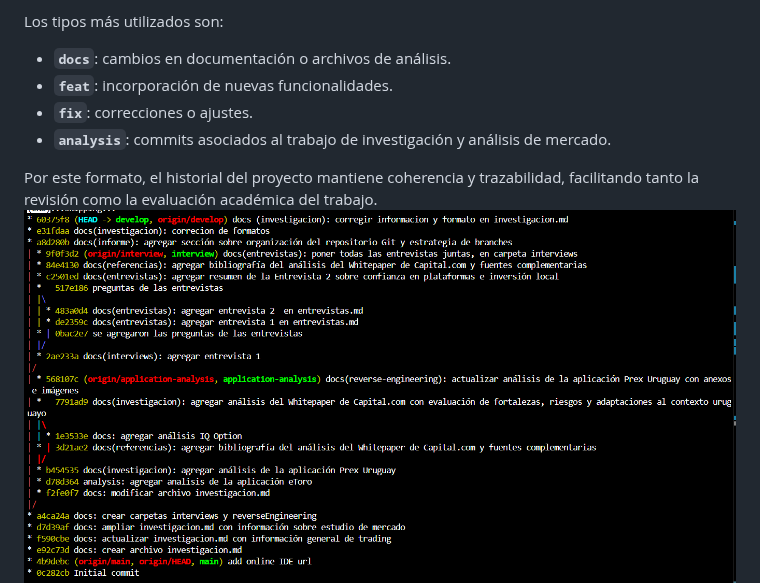
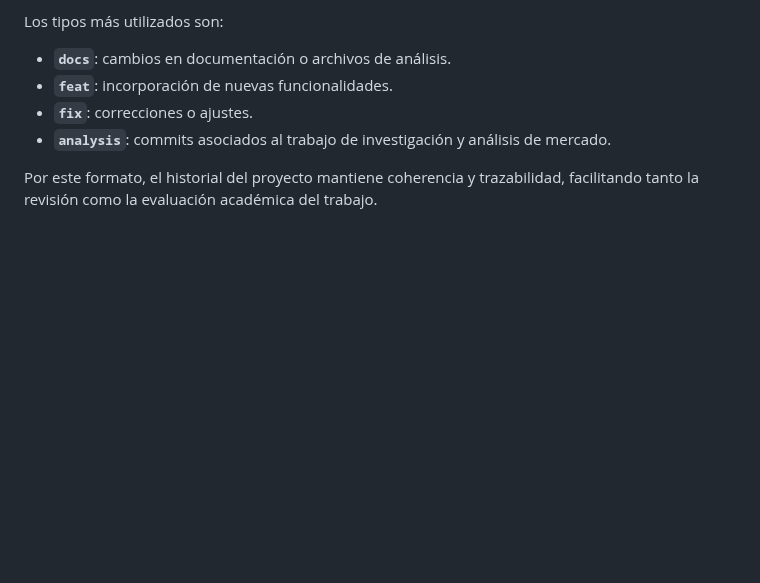
Before and after one commit to RominaCarsin/Proyecto-Fundamentos-Ingenieria-Software, a Markdown page: docs/informe_1.md, the part around the change. Rendered like a GitHub page; blank space fills up the shorter version.

Commit message:
correguir  fromatos

```diff
--- a/docs/informe_1.md
+++ b/docs/informe_1.md
@@ -60,7 +60,7 @@ Los tipos más utilizados son:
 - **`analysis`**: commits asociados al trabajo de investigación y análisis de mercado.
 
 Por este formato, el historial del proyecto mantiene coherencia y trazabilidad, facilitando tanto la revisión como la evaluación académica del trabajo.
-![alt text](image-2.png)
+
 <img src="image-1.png" alt="alt text" width="400"/>
 
 ---
```
